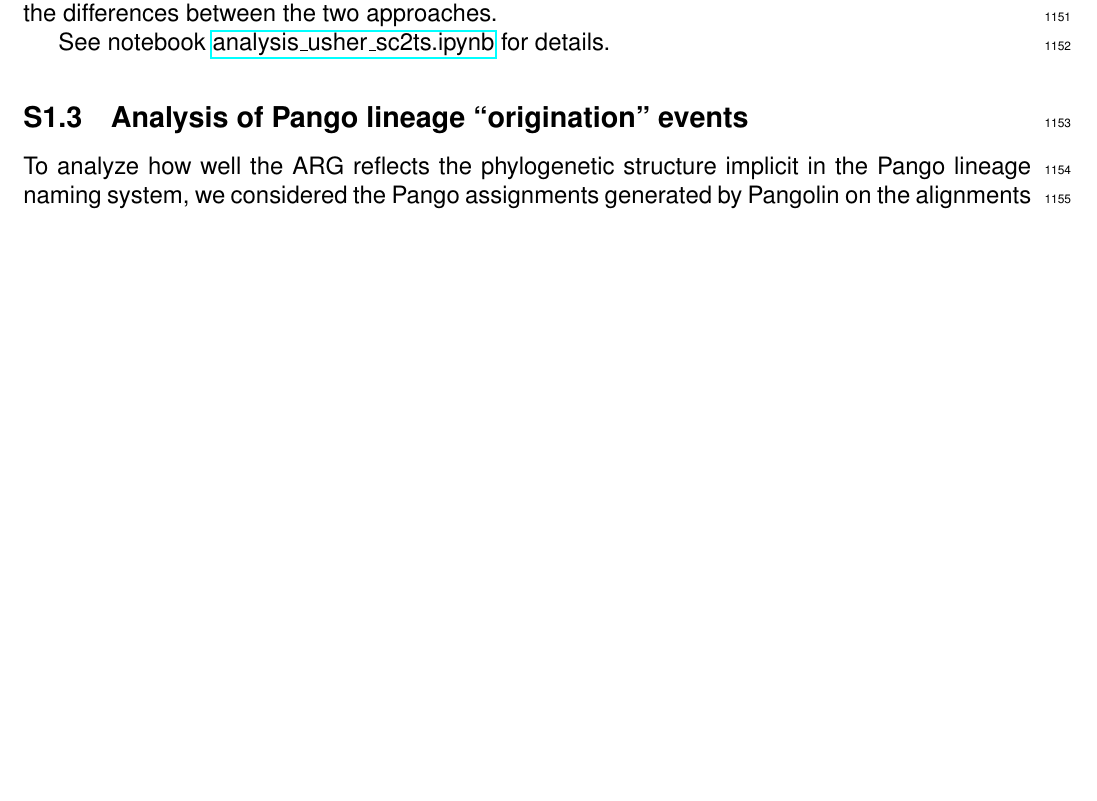
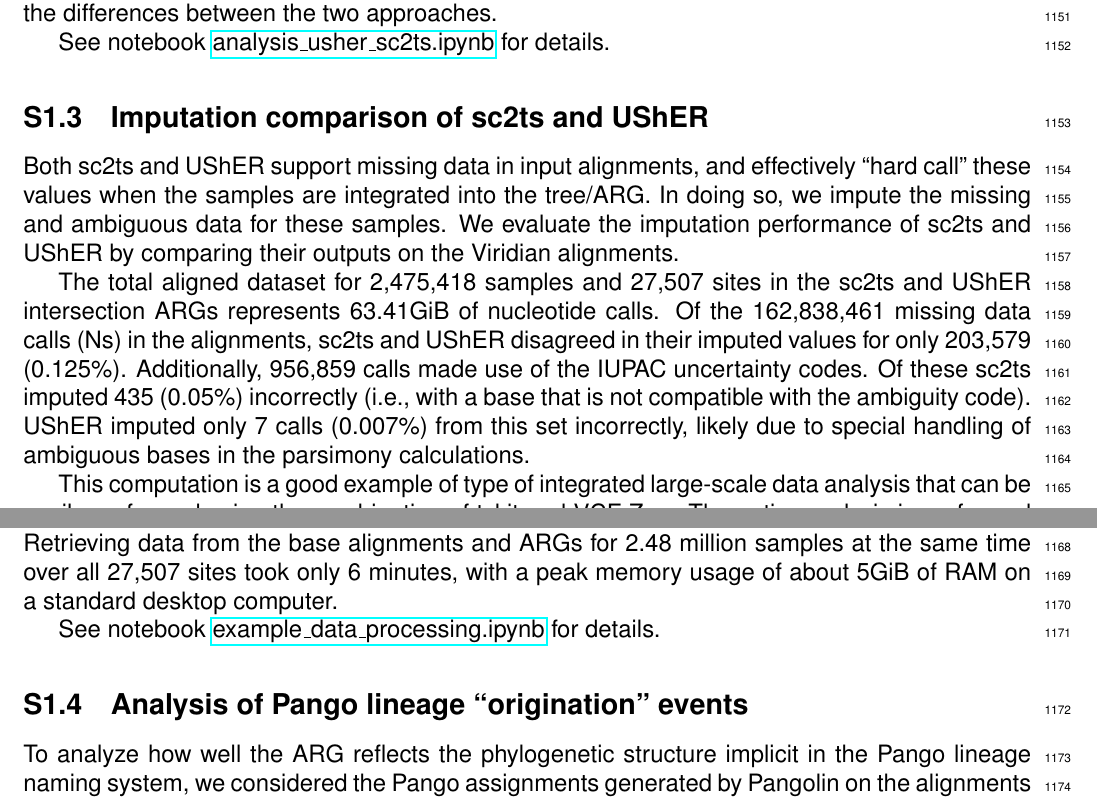
Before and after one commit to jeromekelleher/sc2ts-paper, a LaTeX document (latex/main.tex): part of page 31 of 44 before the commit and two parts of pages 31 and 32 of 44 after it, the two joined at a grey line, cut so that both start at the same text, the shorter picture padded with empty space. Compiled offline with pdfLaTeX.

Commit message:
Add imputation analysis

```diff
--- a/latex/main.tex
+++ b/latex/main.tex
@@ -2031,6 +2032,37 @@ See notebook
 \href{https://github.com/jeromekelleher/sc2ts-paper/blob/main/notebooks/analysis\_usher\_sc2ts.ipynb}{analysis\_usher\_sc2ts.ipynb}
 for details.
 
+\subsection{Imputation comparison of sc2ts and UShER}
+\label{sec:supplement_sc2ts_usher_imputation}
+Both sc2ts and UShER support missing data in input alignments, and effectively
+``hard call'' these values when the samples are integrated into the tree/ARG.
+In doing so, we impute the missing and ambiguous data for these samples.
+We evaluate the imputation performance of sc2ts and UShER by comparing their
+outputs on the Viridian alignments.
+
+The total aligned dataset for 2,475,418 samples and 27,507 sites
+in the sc2ts and UShER intersection ARGs represents 63.41GiB of nucleotide calls.
+Of the 162,838,461 missing data calls (Ns) in the alignments, sc2ts and UShER
+disagreed in their imputed values for only 203,579 (0.125\%).
+Additionally, 956,859 calls made use of the IUPAC uncertainty codes.
+Of these sc2ts imputed 435 (0.05\%) incorrectly (i.e.,
+with a base that is not compatible with the
+ambiguity code).
+UShER imputed only 7 calls (0.007\%) from this set incorrectly, likely
+due to special handling of ambiguous bases in the parsimony calculations.
+
+This computation is a good example of type of integrated large-scale data analysis
+that can be easily performed using the combination of tskit and VCF Zarr.
+The entire analysis is performed in a short Jupyter notebook, with the
+core calculation requiring about 30 lines of Python code. Retrieving
+data from the base alignments and ARGs for 2.48 million samples
+at the same time over all 27,507 sites took only 6 minutes, with a peak memory
+usage of about 5GiB of RAM on a standard desktop computer.
+
+See notebook
+\href{https://github.com/jeromekelleher/sc2ts-paper/blob/main/notebooks/example\_data\_processing.ipynb}{example\_data\_processing.ipynb}
+for details.
+
 \subsection{Analysis of Pango lineage ``origination'' events}
 \label{sec:supplement_pango_lineages}
 
```
Also changed, not shown: latex/main.tex (5 more changed lines), 1 other file.
